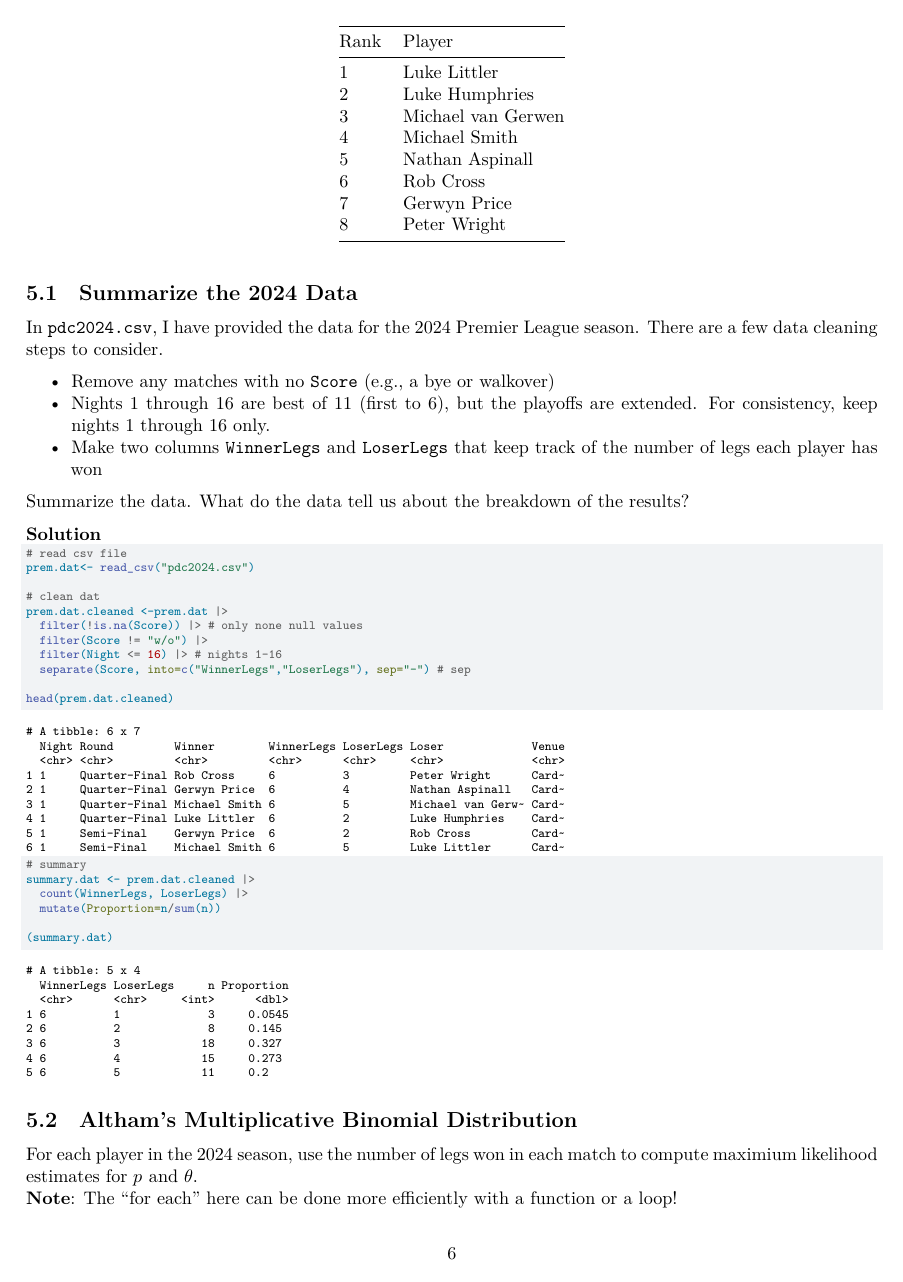
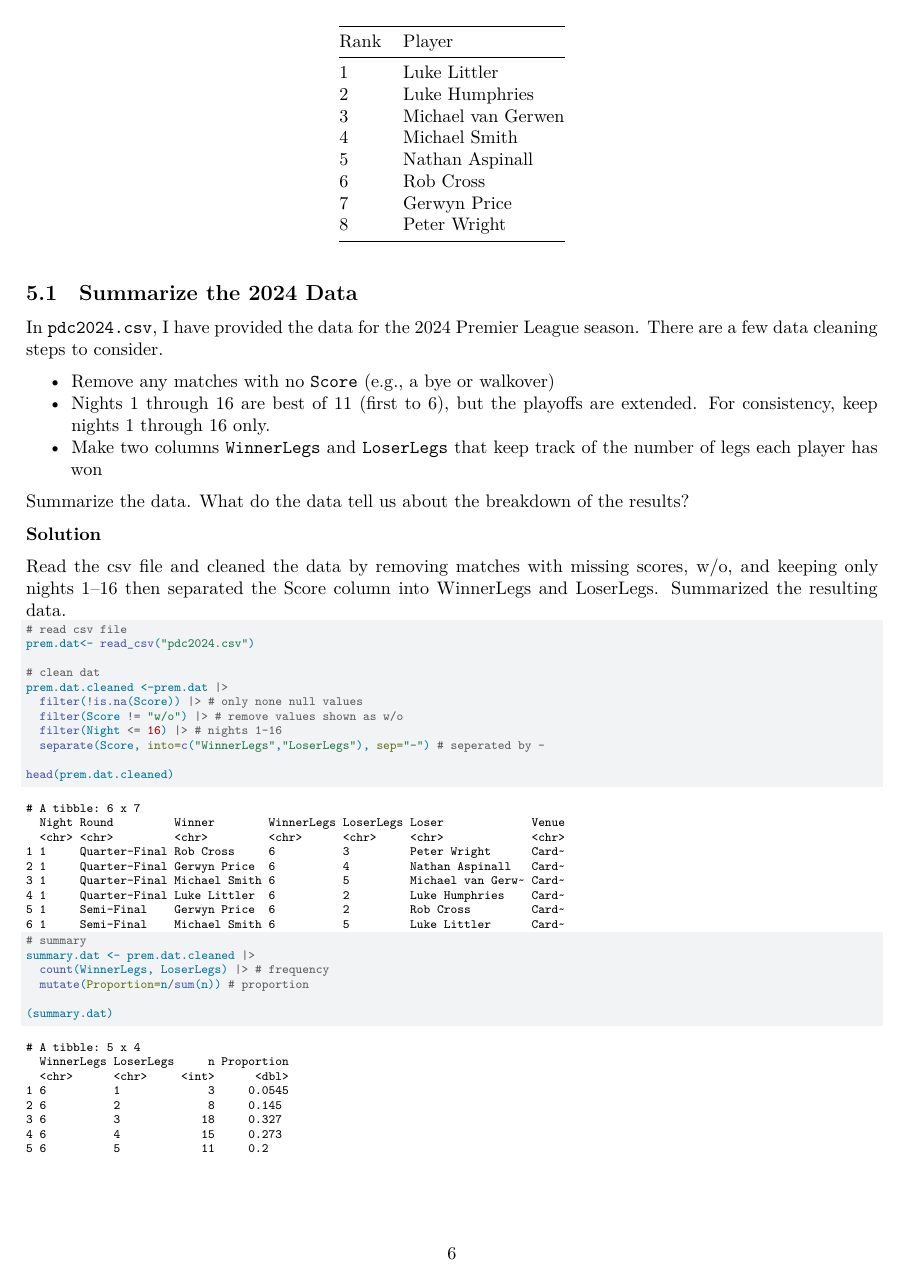
Before and after one commit to ColgateUniversityCipolli/lab-10-point-estimation-KelvinKemboi, a Quarto document (Lab10WriteUp.qmd): page 6 of 8. Rendered offline with R 4.5, knitr and Pandoc in place of Quarto, then LaTeX, with nearby package versions.

Commit message:
Added a solution statementf for data cleaning and summary part

````diff
--- a/Lab10WriteUp.qmd
+++ b/Lab10WriteUp.qmd
@@ -278,6 +278,8 @@ In `pdc2024.csv`, I have provided the data for the 2024 Premier League season. T
 
 **Solution**
 
+Read the csv file and cleaned the data by removing matches with missing scores, w/o, and keeping only nights 1–16 then separated the Score column into WinnerLegs and LoserLegs. Summarized the resulting data.
+
 ```{r}
 #| size: scriptsize
 
@@ -287,15 +289,15 @@ prem.dat<- read_csv("pdc2024.csv")
 # clean dat
 prem.dat.cleaned <-prem.dat |>
   filter(!is.na(Score)) |> # only none null values
-  filter(Score != "w/o") |>
+  filter(Score != "w/o") |> # remove values shown as w/o
   filter(Night <= 16) |> # nights 1-16
-  separate(Score, into=c("WinnerLegs","LoserLegs"), sep="-") # sep
+  separate(Score, into=c("WinnerLegs","LoserLegs"), sep="-") # seperated by -
 
 head(prem.dat.cleaned)
 # summary
 summary.dat <- prem.dat.cleaned |>
-  count(WinnerLegs, LoserLegs) |>
-  mutate(Proportion=n/sum(n))
+  count(WinnerLegs, LoserLegs) |> # frequency
+  mutate(Proportion=n/sum(n)) # proportion
 
 (summary.dat)
 ```
````
